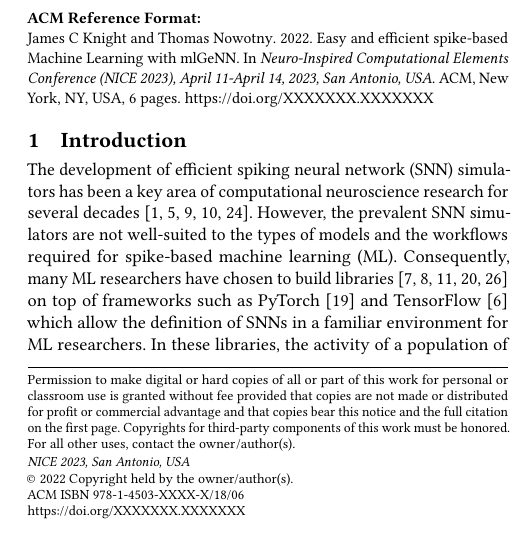
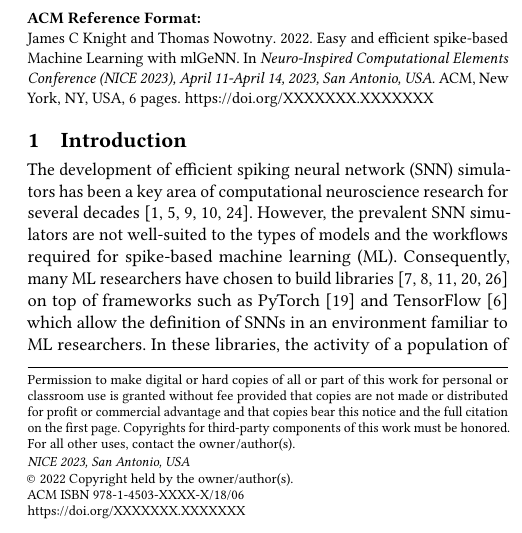
Before and after one commit to neworderofjamie/ml_genn_eprop_paper, a LaTeX paper (ml_genn_eprop.tex): part of one column of page 1 of 6, cut so that both start at the same text. Compiled offline with pdfLaTeX.

Commit message:
Test fine-tuning.

```diff
--- a/ml_genn_eprop.tex
+++ b/ml_genn_eprop.tex
@@ -185,7 +185,7 @@
 \section{Introduction}
 The development of efficient spiking neural network (SNN) simulators has been a key area of computational neuroscience research for several decades~\citep{carnevale2006neuron, Gewaltig2007, Golosio2021, Akar2019,Yavuz2016}.
 However, the prevalent SNN simulators are not well-suited to the types of models and the workflows required for spike-based machine learning (ML).
-Consequently, many ML researchers have chosen to build libraries~\citep{norse2021, SpikingJelly,eshraghian2021training,Hazan2018,zhao_neko_2021} on top of frameworks such as PyTorch~\citep{paszke2019pytorch} and TensorFlow~\citep{TensorFlow} which allow the definition of SNNs in a familiar environment for ML researchers.
+Consequently, many ML researchers have chosen to build libraries~\citep{norse2021, SpikingJelly,eshraghian2021training,Hazan2018,zhao_neko_2021} on top of frameworks such as PyTorch~\citep{paszke2019pytorch} and TensorFlow~\citep{TensorFlow} which allow the definition of SNNs in an environment familiar to ML researchers.
 In these libraries, the activity of a population of neurons is typically represented as a vector of activations and, for an SNN, this vector is populated with ones for neurons that are spiking and zeros for quiescent neurons.
 This representation allows the existing infrastructure of the underlying ML library to be used for SNNs but, as real neurons often spike at comparatively low rates, propagating the activity of inactive neurons through the network leads to many unnecessary computations.
 Additionally, the connections between populations of neurons can be sparse, in particular in biologically inspired SNNs. In standard ML libraries, sparse connections are typically implemented as a weight matrix containing many zeros which leads to further computational inefficiencies.
```
Also changed, not shown: ml_genn_eprop.pdf.
